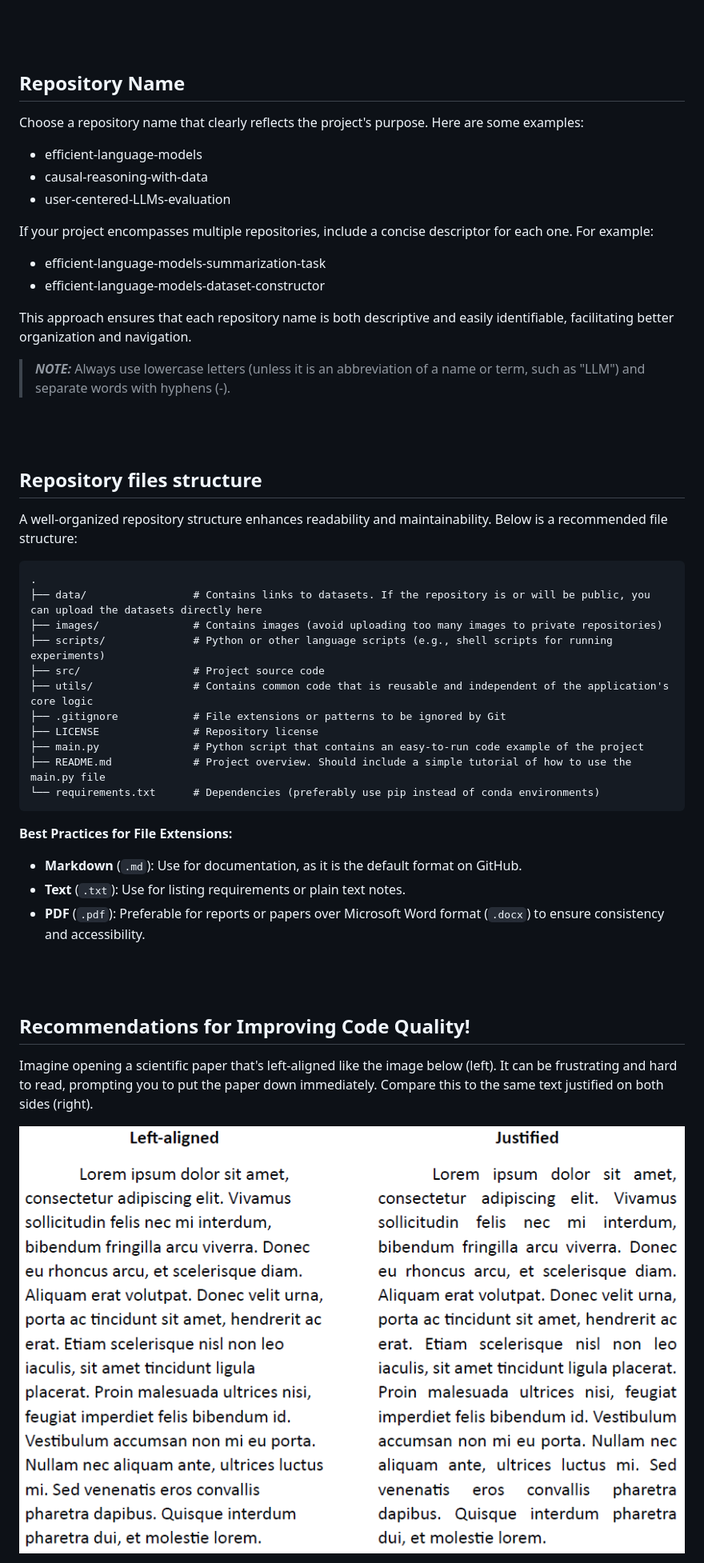
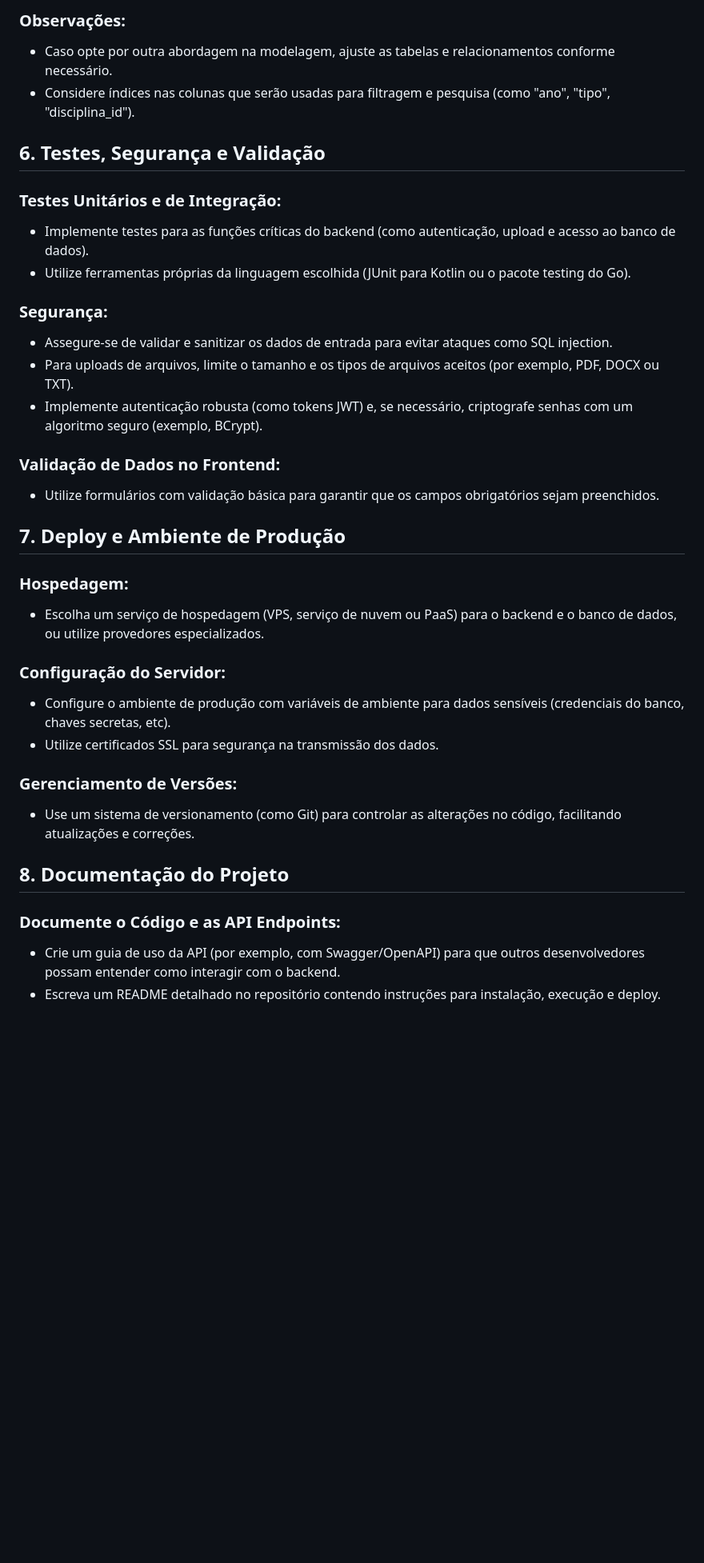
Before and after one commit to VictorZaca/USPShare, a Markdown page: README.md, the part around one of its changes. Shown at 80% size. Rendered like a GitHub page; blank space fills up the shorter version.

```diff
--- a/README.md
+++ b/README.md
@@ -14,55 +195,44 @@ Projects Template
+### Observações:
+- Caso opte por outra abordagem na modelagem, ajuste as tabelas e relacionamentos conforme necessário.
+- Considere índices nas colunas que serão usadas para filtragem e pesquisa (como "ano", "tipo", "disciplina_id").
 
 
-<br><br>
+## 6. Testes, Segurança e Validação
 
-<a name="repo_name"></a>
-## Repository Name
+### Testes Unitários e de Integração:
 
-Choose a repository name that clearly reflects the project's purpose. Here are some examples:
-- efficient-language-models
-- causal-reasoning-with-data
-- user-centered-LLMs-evaluation
+- Implemente testes para as funções críticas do backend (como autenticação, upload e acesso ao banco de dados).
+- Utilize ferramentas próprias da linguagem escolhida (JUnit para Kotlin ou o pacote testing do Go).
 
-If your project encompasses multiple repositories, include a concise descriptor for each one. For example:
-- efficient-language-models-summarization-task
-- efficient-language-models-dataset-constructor
+### Segurança:
 
-This approach ensures that each repository name is both descriptive and easily identifiable, facilitating better organization and navigation.
+- Assegure-se de validar e sanitizar os dados de entrada para evitar ataques como SQL injection.
+- Para uploads de arquivos, limite o tamanho e os tipos de arquivos aceitos (por exemplo, PDF, DOCX ou TXT).
+- Implemente autenticação robusta (como tokens JWT) e, se necessário, criptografe senhas com um algoritmo seguro (exemplo, BCrypt).
 
-> **_NOTE:_**  Always use lowercase letters (unless it is an abbreviation of a name or term, such as "LLM") and separate words with hyphens (-).
+### Validação de Dados no Frontend:
 
-<br><br>
+- Utilize formulários com validação básica para garantir que os campos obrigatórios sejam preenchidos.
 
-<a name="repo_file_structure"></a>
-## Repository files structure
+## 7. Deploy e Ambiente de Produção
 
-A well-organized repository structure enhances readability and maintainability. Below is a recommended file structure:
+### Hospedagem:
 
-    .
-    ├── data/                 # Contains links to datasets. If the repository is or will be public, you can upload the datasets directly here
-    ├── images/               # Contains images (avoid uploading too many images to private repositories)
-    ├── scripts/              # Python or other language scripts (e.g., shell scripts for running experiments)
-    ├── src/                  # Project source code
-    ├── utils/                # Contains common code that is reusable and independent of the application's core logic
-    ├── .gitignore            # File extensions or patterns to be ignored by Git
-    ├── LICENSE               # Repository license
-    ├── main.py               # Python script that contains an easy-to-run code example of the project
-    ├── README.md             # Project overview. Should include a simple tutorial of how to use the main.py file
-    └── requirements.txt      # Dependencies (preferably use pip instead of conda environments)
+- Escolha um serviço de hospedagem (VPS, serviço de nuvem ou PaaS) para o backend e o banco de dados, ou utilize provedores especializados.
 
+### Configuração do Servidor:
 
-**Best Practices for File Extensions:**
-- **Markdown** (`.md`): Use for documentation, as it is the default format on GitHub.
-- **Text** (`.txt`): Use for listing requirements or plain text notes.
-- **PDF** (`.pdf`): Preferable for reports or papers over Microsoft Word format (`.docx`) to ensure consistency and accessibility.
+- Configure o ambiente de produção com variáveis de ambiente para dados sensíveis (credenciais do banco, chaves secretas, etc).
+- Utilize certificados SSL para segurança na transmissão dos dados.
 
-<br><br>
+### Gerenciamento de Versões:
 
+- Use um sistema de versionamento (como Git) para controlar as alterações no código, facilitando atualizações e correções.
 
-<a name="recommendations_improving_code_quality"></a>
-## Recommendations for Improving Code Quality!
+## 8. Documentação do Projeto
 
-Imagine opening a scientific paper that's left-aligned like the image below (left). It can be frustrating and hard to read, prompting you to put the paper down immediately. Compare this to the same text justified on both sides (right).
+### Documente o Código e as API Endpoints:
 
-![Left-aligned vs justified text](/images/left-aligned-vs-justified.png)
+- Crie um guia de uso da API (por exemplo, com Swagger/OpenAPI) para que outros desenvolvedores possam entender como interagir com o backend.
+- Escreva um README detalhado no repositório contendo instruções para instalação, execução e deploy.
 
```
Also changed, not shown: other parts of README.md (+211 -269 lines).
